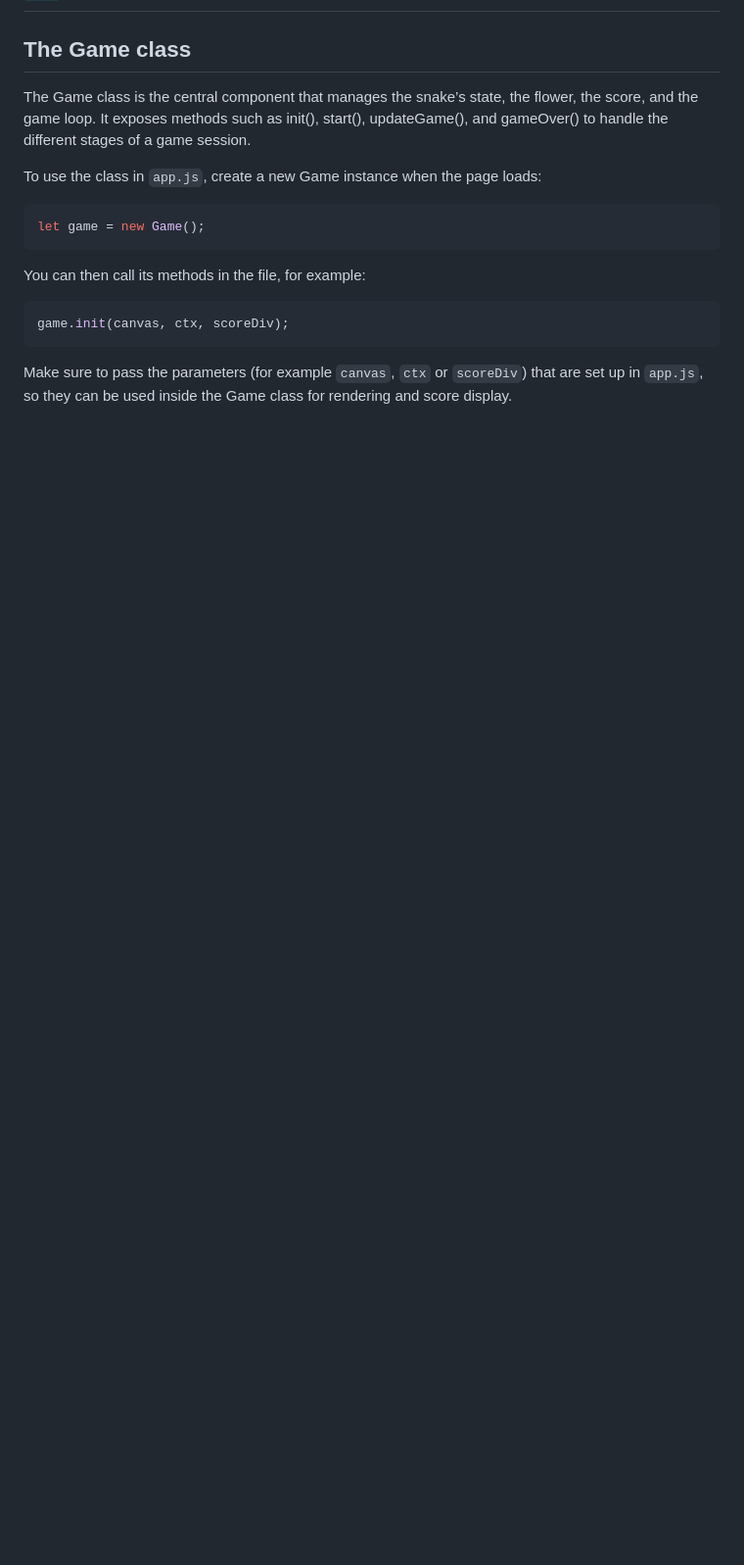
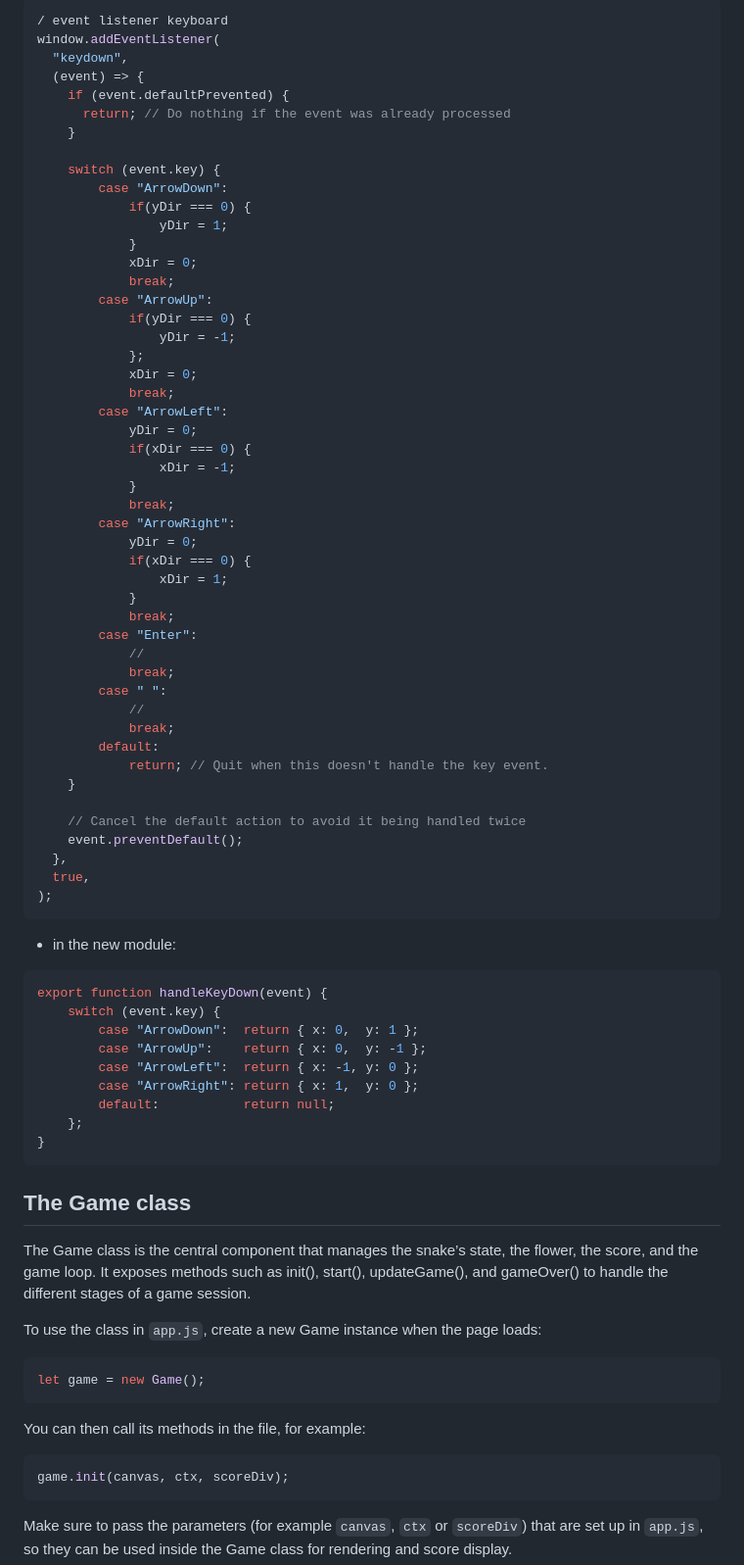
Before and after one commit to Pololac/snake-game, a Markdown page: README.md, the part around the change printed below. Shown: that part at 98% size. GitHub-like rendering; blank space fills up the shorter version.

````diff
--- a/README.md
+++ b/README.md
@@ -467,3 +548,68 @@ function activateButtonSound() {
+```js
+/ event listener keyboard
+window.addEventListener(
+  "keydown",
+  (event) => {
+    if (event.defaultPrevented) {
+      return; // Do nothing if the event was already processed
+    }
+
+    switch (event.key) {
+        case "ArrowDown":
+            if(yDir === 0) {
+                yDir = 1;
+            }
+            xDir = 0;
+            break;
+        case "ArrowUp":
+            if(yDir === 0) {
+                yDir = -1;
+            };
+            xDir = 0;
+            break;
+        case "ArrowLeft":
+            yDir = 0;
+            if(xDir === 0) {
+                xDir = -1;
+            }
+            break;
+        case "ArrowRight":
+            yDir = 0;
+            if(xDir === 0) {
+                xDir = 1;
+            }
+            break;
+        case "Enter":
+            //
+            break;
+        case " ":
+            //
+            break;
+        default:
+            return; // Quit when this doesn't handle the key event.
+    }
+
+    // Cancel the default action to avoid it being handled twice
+    event.preventDefault();
+  },
+  true,
+);
+```
+
+- in the new module:
+
+```js
+export function handleKeyDown(event) {
+    switch (event.key) {
+        case "ArrowDown":  return { x: 0,  y: 1 };
+        case "ArrowUp":    return { x: 0,  y: -1 };
+        case "ArrowLeft":  return { x: -1, y: 0 };
+        case "ArrowRight": return { x: 1,  y: 0 };
+        default:           return null;
+    };
+}
+```
+
 ## The Game class
 
 The Game class is the central component that manages the snake’s state, the flower, the score, and the game loop.
````
Also changed, not shown: other parts of README.md (+81 -0 lines).
